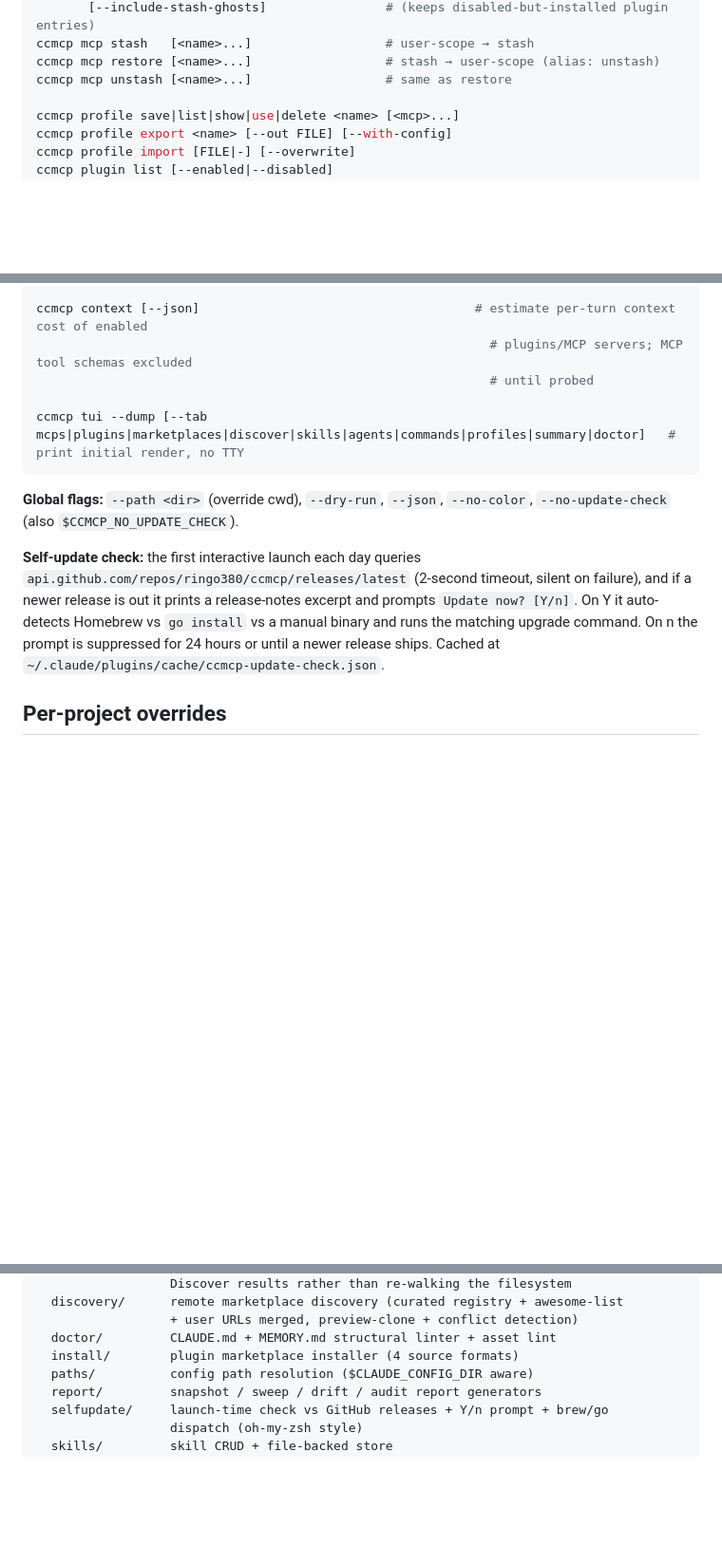
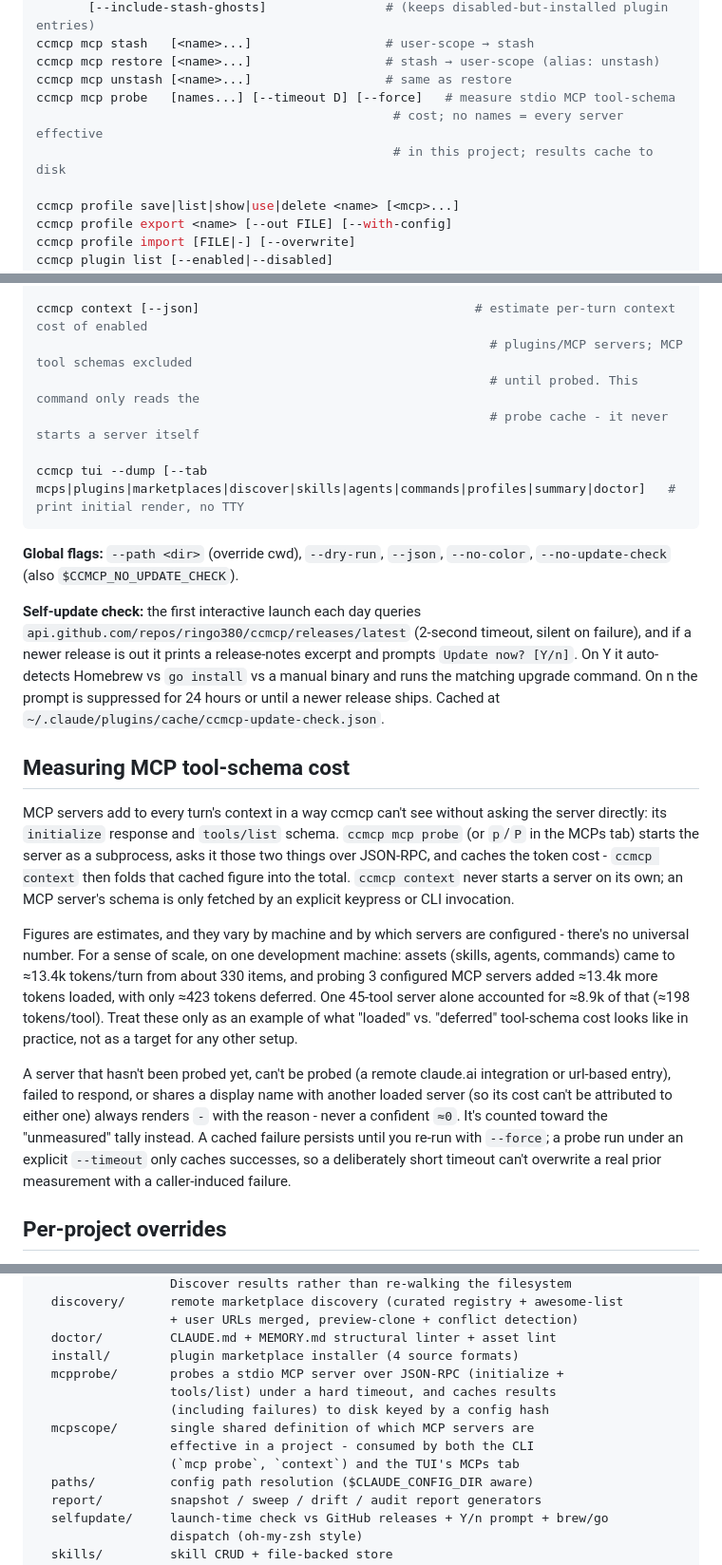
Before and after one commit to ringo380/ccmcp, a Markdown page: README.md, 3 parts joined by grey strips. Shown at 95% size. GitHub-like rendering; blank space fills up the shorter version.

Commit message:
docs: document the MCP probe and its cost accounting
Cover ccmcp mcp probe, the mcpprobe/mcpscope packages, and note that
ccmcp context only reads the probe cache and never starts a server.

Signed-off-by: Ryan Robson <ringo380@gmail.com>

````diff
--- a/README.md
+++ b/README.md
@@ -256,6 +256,9 @@ ccmcp mcp prune [--dry-run] [--yes]            # remove stale entries from disab
 ccmcp mcp stash   [<name>...]                  # user-scope → stash
 ccmcp mcp restore [<name>...]                  # stash → user-scope (alias: unstash)
 ccmcp mcp unstash [<name>...]                  # same as restore
+ccmcp mcp probe   [names...] [--timeout D] [--force]   # measure stdio MCP tool-schema
+                                                # cost; no names = every server effective
+                                                # in this project; results cache to disk
 
 ccmcp profile save|list|show|use|delete <name> [<mcp>...]
 ccmcp profile export <name> [--out FILE] [--with-config]
@@ -285,7 +288,8 @@ ccmcp doctor md --llm-review [--provider anthropic|openai] # + LLM quality revie
 
 ccmcp context [--json]                                     # estimate per-turn context cost of enabled
                                                              # plugins/MCP servers; MCP tool schemas excluded
-                                                             # until probed
+                                                             # until probed. This command only reads the
+                                                             # probe cache - it never starts a server itself
 
 ccmcp tui --dump [--tab mcps|plugins|marketplaces|discover|skills|agents|commands|profiles|summary|doctor]   # print initial render, no TTY
 ```
@@ -299,6 +303,34 @@ and if a newer release is out it prints a release-notes excerpt and prompts
 binary and runs the matching upgrade command. On n the prompt is suppressed for
 24 hours or until a newer release ships. Cached at
 `~/.claude/plugins/cache/ccmcp-update-check.json`.
+
+## Measuring MCP tool-schema cost
+
+MCP servers add to every turn's context in a way ccmcp can't see without asking
+the server directly: its `initialize` response and `tools/list` schema. `ccmcp mcp
+probe` (or `p`/`P` in the MCPs tab) starts the server as a subprocess, asks it
+those two things over JSON-RPC, and caches the token cost - `ccmcp context` then
+folds that cached figure into the total. `ccmcp context` never starts a server on
+its own; an MCP server's schema is only fetched by an explicit keypress or CLI
+invocation.
+
+Figures are estimates, and they vary by machine and by which servers are
+configured - there's no universal number. For a sense of scale, on one
+development machine: assets (skills, agents, commands) came to ≈13.4k
+tokens/turn from about 330 items, and probing 3 configured MCP servers added
+≈13.4k more tokens loaded, with only ≈423 tokens deferred. One 45-tool server
+alone accounted for ≈8.9k of that (≈198 tokens/tool). Treat these only as an
+example of what "loaded" vs. "deferred" tool-schema cost looks like in
+practice, not as a target for any other setup.
+
+A server that hasn't been probed yet, can't be probed (a remote claude.ai
+integration or url-based entry), failed to respond, or shares a display name
+with another loaded server (so its cost can't be attributed to either one)
+always renders `-` with the reason - never a confident `≈0`. It's counted
+toward the "unmeasured" tally instead. A cached failure persists until you
+re-run with `--force`; a probe run under an explicit `--timeout` only caches
+successes, so a deliberately short timeout can't overwrite a real prior
+measurement with a caller-induced failure.
 
 ## Per-project overrides
 
@@ -370,6 +402,12 @@ internal/
                   + user URLs merged, preview-clone + conflict detection)
   doctor/         CLAUDE.md + MEMORY.md structural linter + asset lint
   install/        plugin marketplace installer (4 source formats)
+  mcpprobe/       probes a stdio MCP server over JSON-RPC (initialize +
+                  tools/list) under a hard timeout, and caches results
+                  (including failures) to disk keyed by a config hash
+  mcpscope/       single shared definition of which MCP servers are
+                  effective in a project - consumed by both the CLI
+                  (`mcp probe`, `context`) and the TUI's MCPs tab
   paths/          config path resolution ($CLAUDE_CONFIG_DIR aware)
   report/         snapshot / sweep / drift / audit report generators
   selfupdate/     launch-time check vs GitHub releases + Y/n prompt + brew/go
````
Also changed, not shown: CHANGELOG.md (+11 -0 lines).
